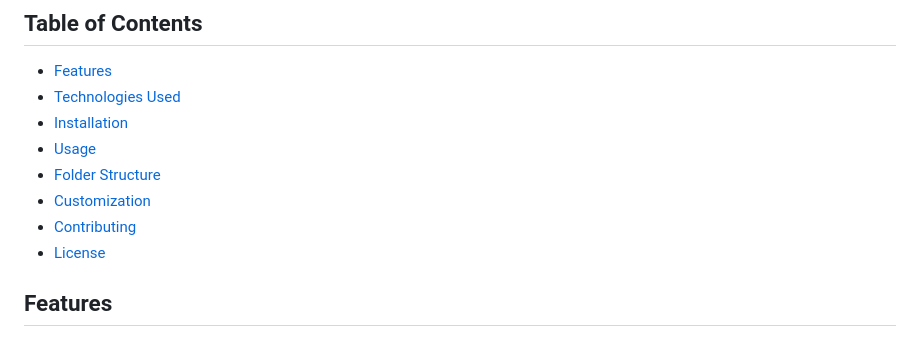
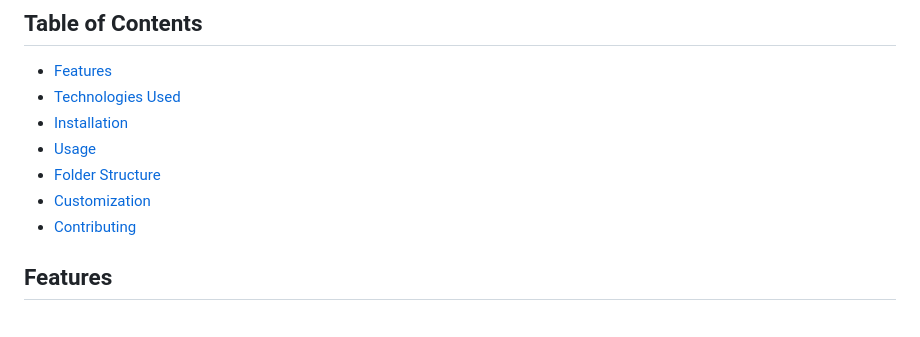
Before and after one commit to ayman-ezzeldin/web-master-intern, a Markdown page: Week1/task4/ReadMe.md, the part around the change. GitHub-like rendering.

```diff
--- a/Week1/task4/ReadMe.md
+++ b/Week1/task4/ReadMe.md
@@ -12,7 +12,6 @@ Welcome to **My Advanced Blog**, a responsive and feature-rich blog designed usi
 - [Folder Structure](#folder-structure)
 - [Customization](#customization)
 - [Contributing](#contributing)
-- [License](#license)
 
 ## Features
 
```
